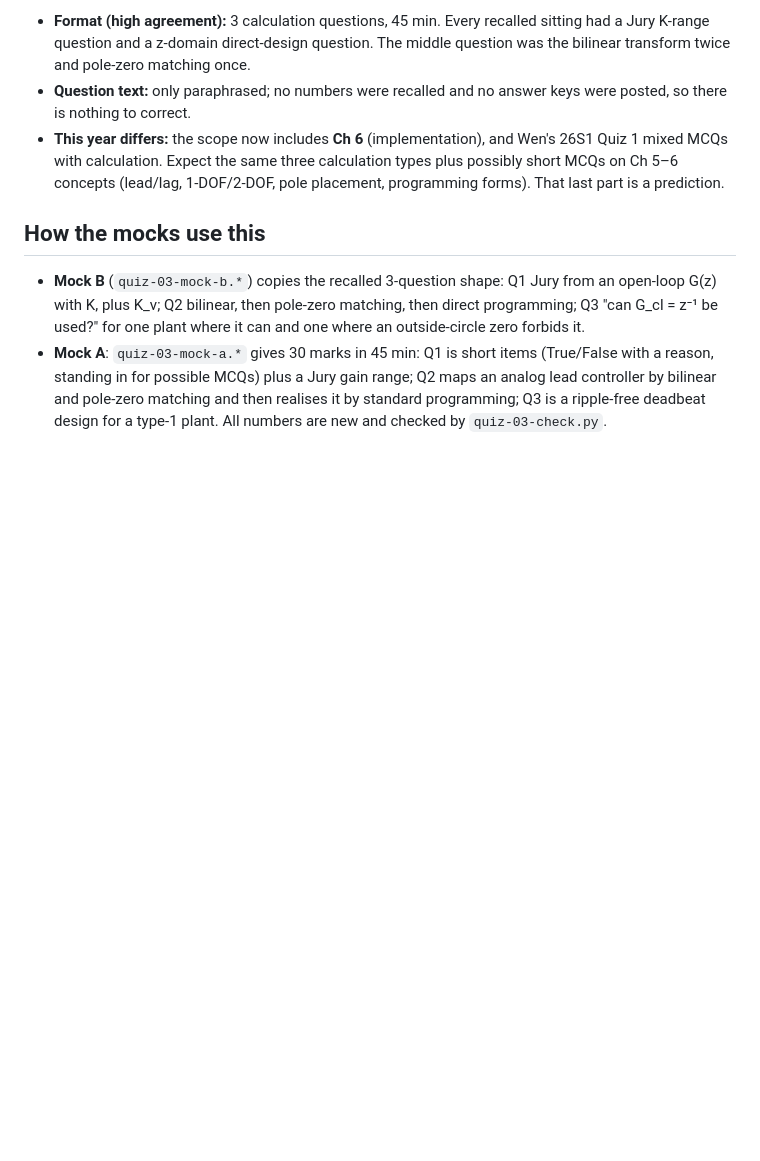
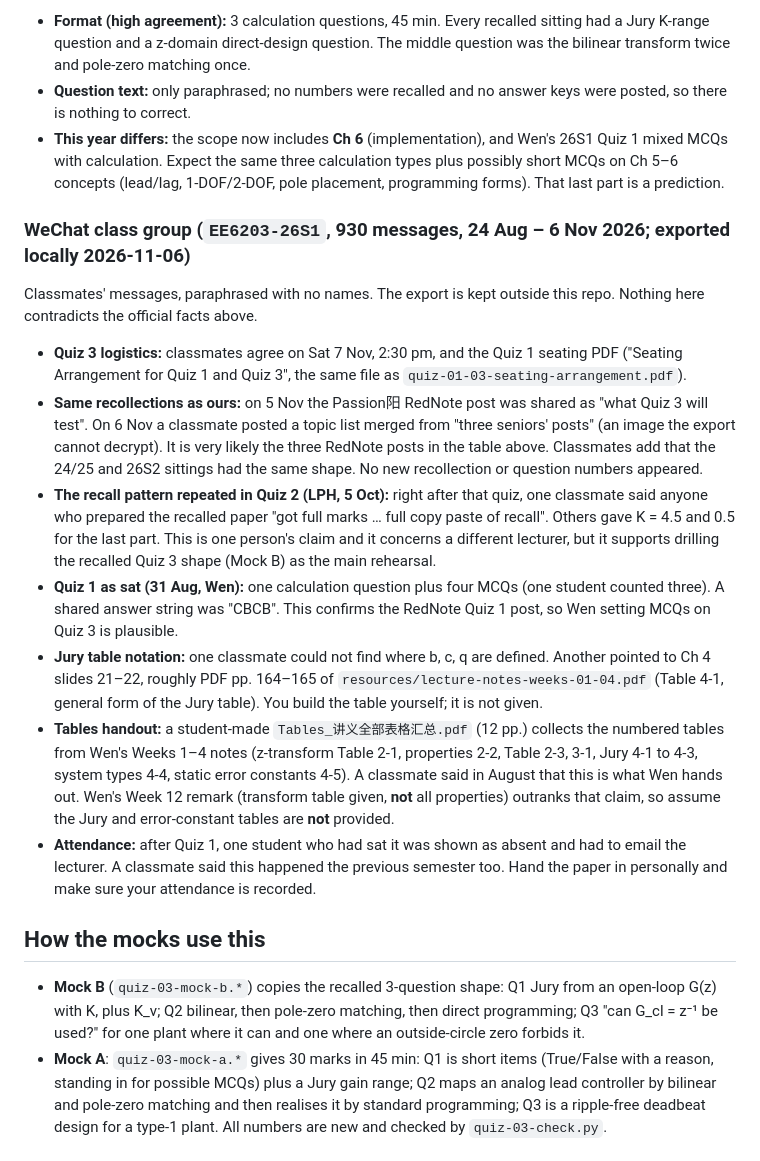
Before and after one commit to jeffery-han/NTU-CCA-courses, a Markdown page: EE-6203/quizzes/quiz-03-intel.md, the part around the change. Drawn GitHub-style; blank space fills up the shorter version.

Commit message:
EE-6203: add WeChat class-group findings to Quiz 3 intel
Co-Authored-By: Claude Opus 5.5 <noreply@anthropic.com>

```diff
--- a/EE-6203/quizzes/quiz-03-intel.md
+++ b/EE-6203/quizzes/quiz-03-intel.md
@@ -64,6 +64,18 @@ These are final-exam patterns, so they show what Wen tends to set from this mate
 - **Question text:** only paraphrased; no numbers were recalled and no answer keys were posted, so there is nothing to correct.
 - **This year differs:** the scope now includes **Ch 6** (implementation), and Wen's 26S1 Quiz 1 mixed MCQs with calculation. Expect the same three calculation types plus possibly short MCQs on Ch 5–6 concepts (lead/lag, 1-DOF/2-DOF, pole placement, programming forms). That last part is a prediction.
 
+### WeChat class group (`EE6203-26S1`, 930 messages, 24 Aug – 6 Nov 2026; exported locally 2026-11-06)
+
+Classmates' messages, paraphrased with no names. The export is kept outside this repo. Nothing here contradicts the official facts above.
+
+- **Quiz 3 logistics:** classmates agree on Sat 7 Nov, 2:30 pm, and the Quiz 1 seating PDF ("Seating Arrangement for Quiz 1 and Quiz 3", the same file as `quiz-01-03-seating-arrangement.pdf`).
+- **Same recollections as ours:** on 5 Nov the Passion阳 RedNote post was shared as "what Quiz 3 will test". On 6 Nov a classmate posted a topic list merged from "three seniors' posts" (an image the export cannot decrypt). It is very likely the three RedNote posts in the table above. Classmates add that the 24/25 and 26S2 sittings had the same shape. No new recollection or question numbers appeared.
+- **The recall pattern repeated in Quiz 2 (LPH, 5 Oct):** right after that quiz, one classmate said anyone who prepared the recalled paper "got full marks … full copy paste of recall". Others gave K = 4.5 and 0.5 for the last part. This is one person's claim and it concerns a different lecturer, but it supports drilling the recalled Quiz 3 shape (Mock B) as the main rehearsal.
+- **Quiz 1 as sat (31 Aug, Wen):** one calculation question plus four MCQs (one student counted three). A shared answer string was "CBCB". This confirms the RedNote Quiz 1 post, so Wen setting MCQs on Quiz 3 is plausible.
+- **Jury table notation:** one classmate could not find where b, c, q are defined. Another pointed to Ch 4 slides 21–22, roughly PDF pp. 164–165 of `resources/lecture-notes-weeks-01-04.pdf` (Table 4-1, general form of the Jury table). You build the table yourself; it is not given.
+- **Tables handout:** a student-made `Tables_讲义全部表格汇总.pdf` (12 pp.) collects the numbered tables from Wen's Weeks 1–4 notes (z-transform Table 2-1, properties 2-2, Table 2-3, 3-1, Jury 4-1 to 4-3, system types 4-4, static error constants 4-5). A classmate said in August that this is what Wen hands out. Wen's Week 12 remark (transform table given, **not** all properties) outranks that claim, so assume the Jury and error-constant tables are **not** provided.
+- **Attendance:** after Quiz 1, one student who had sat it was shown as absent and had to email the lecturer. A classmate said this happened the previous semester too. Hand the paper in personally and make sure your attendance is recorded.
+
 ## How the mocks use this
 
 - **Mock B** (`quiz-03-mock-b.*`) copies the recalled 3-question shape: Q1 Jury from an open-loop G(z) with K, plus K_v; Q2 bilinear, then pole-zero matching, then direct programming; Q3 "can G_cl = z⁻¹ be used?" for one plant where it can and one where an outside-circle zero forbids it.
```
Also changed, not shown: EE-6203/STATUS.md (+2 -1 lines).
